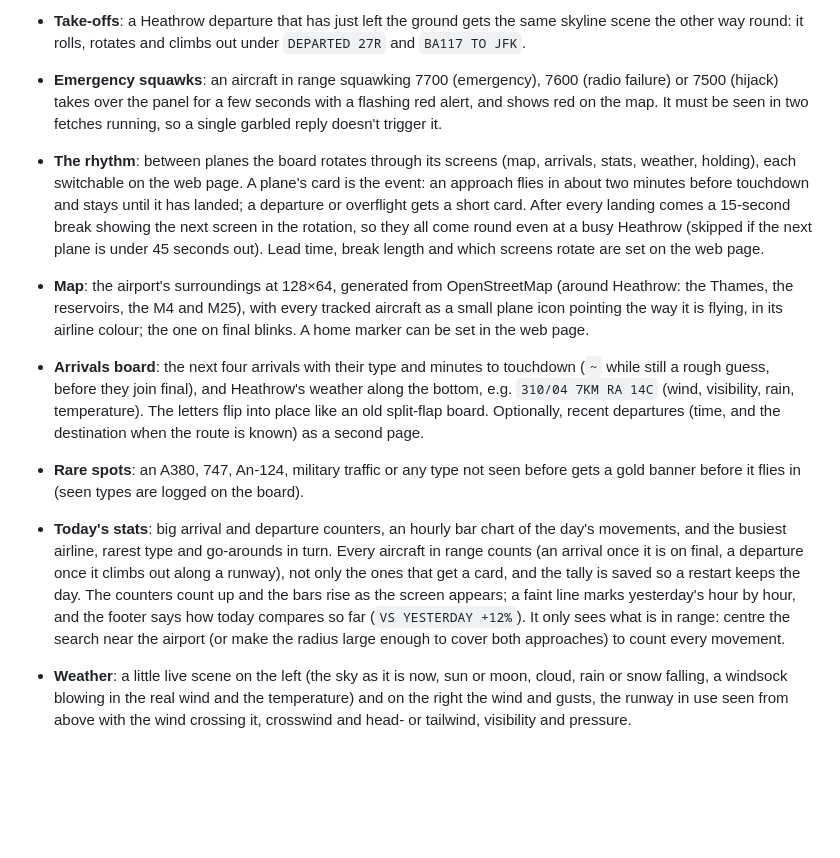
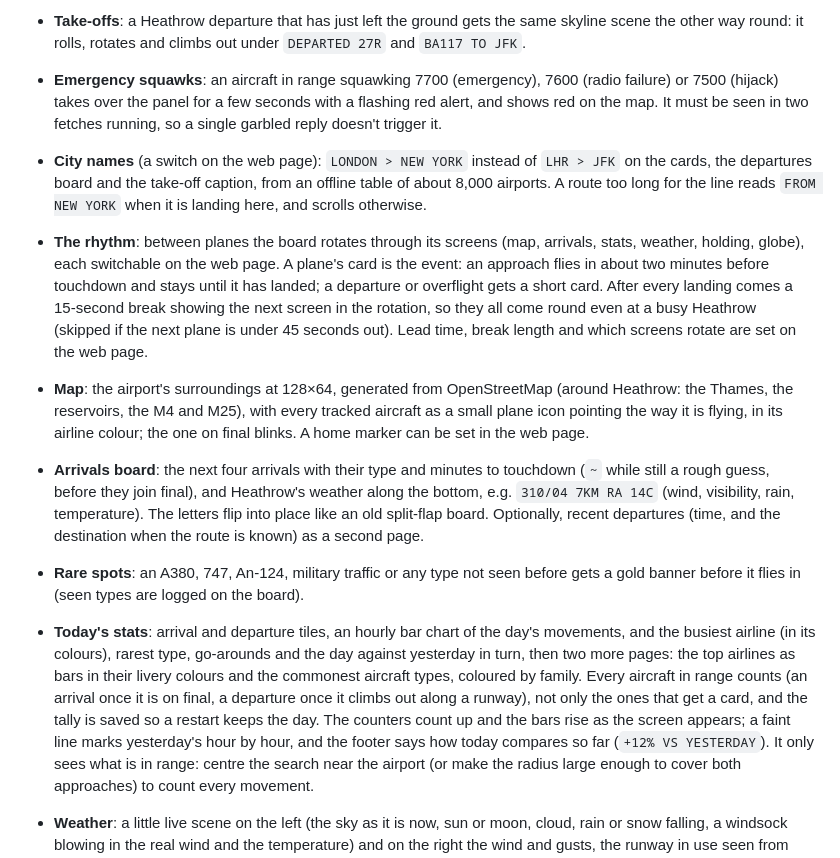
Before and after one commit to SamHoughton/Glideslope, a Markdown page: README.md, the part around one of its changes. Rendered like a GitHub page; blank space fills up the shorter version.

```diff
--- a/README.md
+++ b/README.md
@@ -84,8 +100,12 @@ phone alerts, system, log), firmware updates and a log.
   7600 (radio failure) or 7500 (hijack) takes over the panel for a few seconds
   with a flashing red alert, and shows red on the map. It must be seen in two
   fetches running, so a single garbled reply doesn't trigger it.
+- **City names** (a switch on the web page): `LONDON > NEW YORK` instead of
+  `LHR > JFK` on the cards, the departures board and the take-off caption,
+  from an offline table of about 8,000 airports. A route too long for the
+  line reads `FROM NEW YORK` when it is landing here, and scrolls otherwise.
 - **The rhythm**: between planes the board rotates through its screens (map,
-  arrivals, stats, weather, holding), each switchable on the web page. A plane's card is the event: an approach flies in
+  arrivals, stats, weather, holding, globe), each switchable on the web page. A plane's card is the event: an approach flies in
   about two minutes before touchdown and stays until it has landed; a
   departure or overflight gets a short card. After every landing comes a
   15-second break showing the next screen in the rotation, so they all come
@@ -106,14 +126,16 @@ phone alerts, system, log), firmware updates and a log.
 - **Rare spots**: an A380, 747, An-124, military traffic or any type not seen
   before gets a gold banner before it flies in (seen types are logged on the
   board).
-- **Today's stats**: big arrival and departure counters, an hourly bar chart
-  of the day's movements, and the busiest airline, rarest type and
-  go-arounds in turn. Every aircraft in range counts (an arrival once it is
+- **Today's stats**: arrival and departure tiles, an hourly bar chart
+  of the day's movements, and the busiest airline (in its colours), rarest
+  type, go-arounds and the day against yesterday in turn, then two more
+  pages: the top airlines as bars in their livery colours and the
+  commonest aircraft types, coloured by family. Every aircraft in range counts (an arrival once it is
   on final, a departure once it climbs out along a runway), not only the
   ones that get a card, and the tally is saved so a restart keeps the day.
   The counters count up and the bars rise as the screen appears; a faint
   line marks yesterday's hour by hour, and the footer says how today
-  compares so far (`VS YESTERDAY +12%`).
+  compares so far (`+12% VS YESTERDAY`).
   It only sees what is in range: centre the search near the airport (or
   make the radius large enough to cover both approaches) to count every
   movement.
```
Also changed, not shown: other parts of README.md (+54 -8 lines), CHANGELOG.md (+53 -10 lines), docs/fireworks.png (added), docs/globe.png (added), docs/overhead.png (added), docs/stats-airlines.png (added), docs/stats-types.png (added), docs/stats.png, 1 other file.
